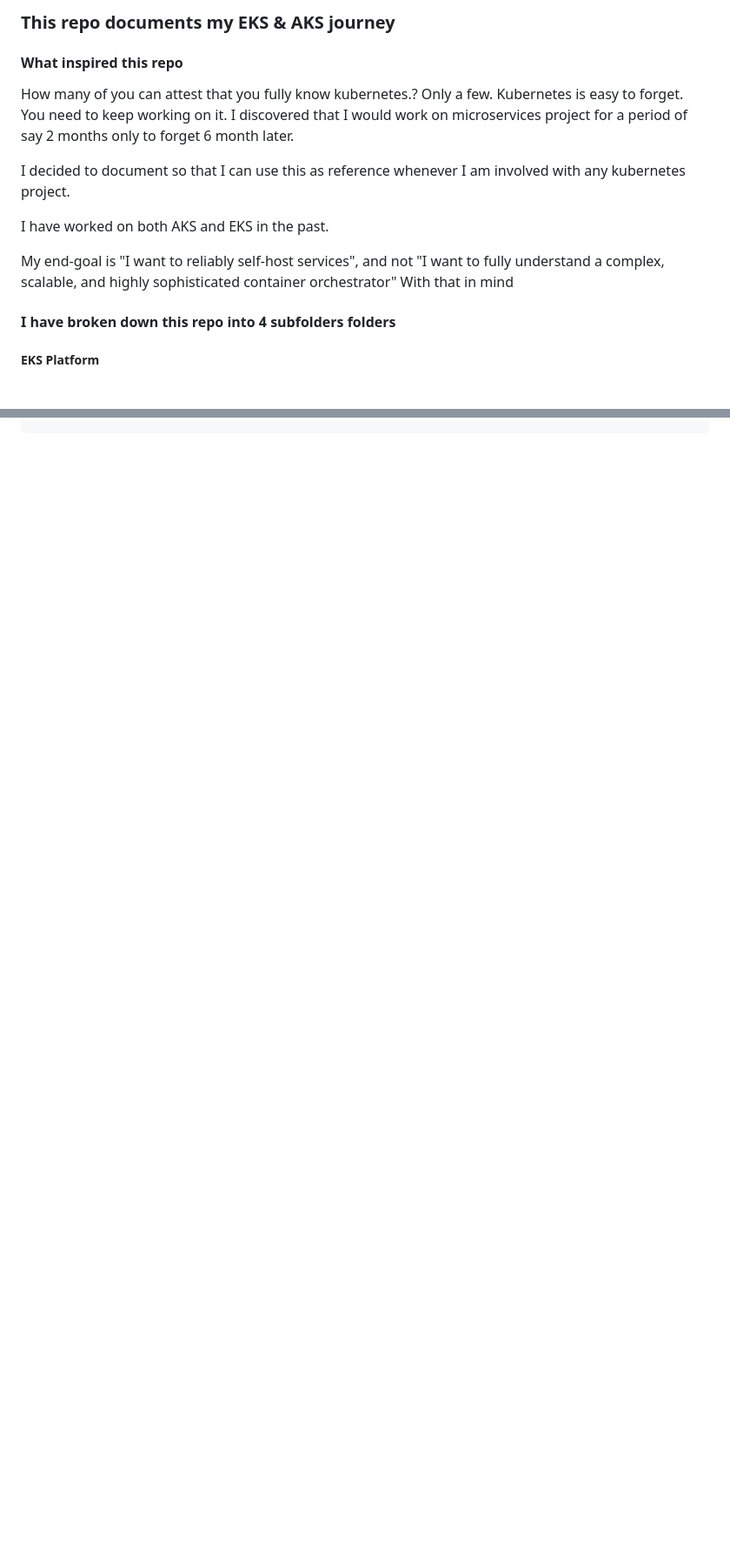
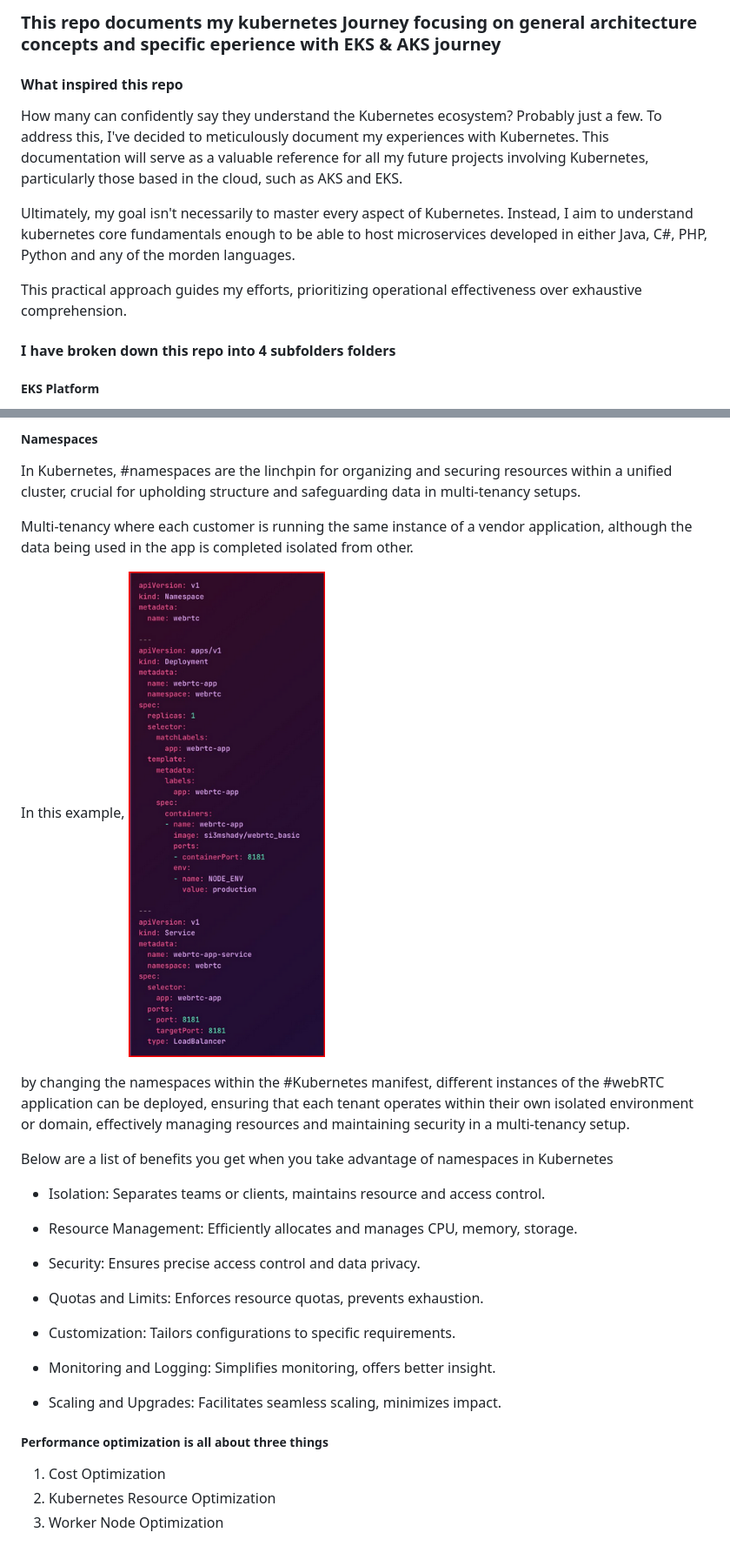
Before and after one commit to afriteknz/k8s-infrastructure, a Markdown page: README.md, 2 parts joined by grey strips. Shown: that part at 87% size. Drawn GitHub-style; pictures changed too: images/image.png (added); blank space fills up the shorter version.

```diff
--- a/README.md
+++ b/README.md
@@ -1,16 +1,12 @@
-### This repo documents my EKS & AKS journey
+### This repo documents my kubernetes Journey focusing on general architecture concepts and specific eperience with EKS & AKS journey
 
 #### What inspired this repo
 
-How many of you can attest that you fully know kubernetes.? Only a few. Kubernetes is easy to forget. You need to keep working on it. I discovered that I would work on microservices project for a period of say 2 months only to forget 6 month later.
+How many can confidently say they understand the Kubernetes ecosystem? Probably just a few. To address this, I've decided to meticulously document my experiences with Kubernetes. This documentation will serve as a valuable reference for all my future projects involving Kubernetes, particularly those based in the cloud, such as AKS and EKS.
 
-I decided to document so that I can use this as reference whenever I am involved with any kubernetes project.
+Ultimately, my goal isn't necessarily to master every aspect of Kubernetes. Instead, I aim to understand kubernetes core fundamentals enough to be able to host microservices developed in either Java, C#, PHP, Python and any of the morden languages.
 
-
-I have worked on both AKS and EKS in the past.
-
-
-My end-goal is "I want to reliably self-host services", and not "I want to fully understand a complex, scalable, and highly sophisticated container orchestrator" With that in mind
+This practical approach guides my efforts, prioritizing operational effectiveness over exhaustive comprehension.
 
 #### I have broken down this repo into 4 subfolders folders
 
@@ -43,0 +83,36 @@ Feel free to customize it further to match your personal style and preferences!
+##### Namespaces
+
+
+In Kubernetes, #namespaces are the linchpin for organizing and securing resources within a unified cluster, crucial for upholding structure and safeguarding data in multi-tenancy setups.
+
+Multi-tenancy where each customer is running the same instance of a vendor application, although the data being used in the app is completed isolated from other.
+
+In this example, ![alt text](images/image.png)
+
+by changing the namespaces within the #Kubernetes manifest, different instances of the #webRTC application can be deployed, ensuring that each tenant operates within their own isolated environment or domain, effectively managing resources and maintaining security in a multi-tenancy setup.
+
+Below are a list of benefits you get when you take advantage of namespaces in Kubernetes
+
+- Isolation: Separates teams or clients, maintains resource and access control.
+
+- Resource Management: Efficiently allocates and manages CPU, memory, storage.
+
+- Security: Ensures precise access control and data privacy.
+
+- Quotas and Limits: Enforces resource quotas, prevents exhaustion.
+
+- Customization: Tailors configurations to specific requirements.
+
+- Monitoring and Logging: Simplifies monitoring, offers better insight.
+
+- Scaling and Upgrades: Facilitates seamless scaling, minimizes impact.
+
+
+##### Performance optimization is all about three things
+
+1. Cost Optimization
+2. Kubernetes Resource Optimization
+3. Worker Node Optimization
+
+
+####
```
Also changed, not shown: other parts of README.md (+43 -0 lines).
